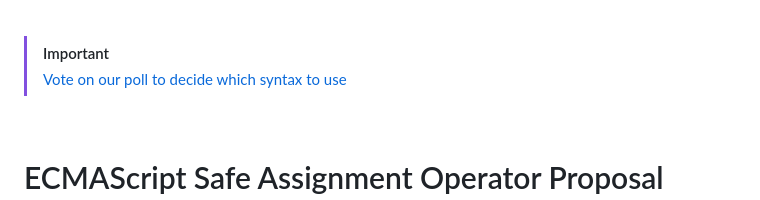
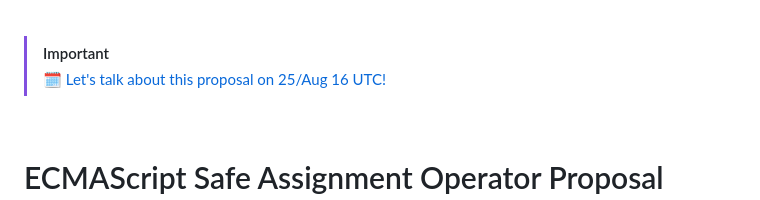
Before and after one commit to arthurfiorette/proposal-safe-assignment-operator, a Markdown page: README.md, the part around the change. Rendered like a GitHub page.

Commit message:
docs: first meet

```diff
--- a/README.md
+++ b/README.md
@@ -1,7 +1,7 @@
 <br />
 
 > [!IMPORTANT]
-> [Vote on our poll to decide which syntax to use](https://github.com/arthurfiorette/proposal-safe-assignment-operator/issues/4)
+> 🗓️ [Let's talk about this proposal on 25/Aug 16 UTC!](https://github.com/arthurfiorette/proposal-safe-assignment-operator/issues/28)
 
 
 <br />
```
